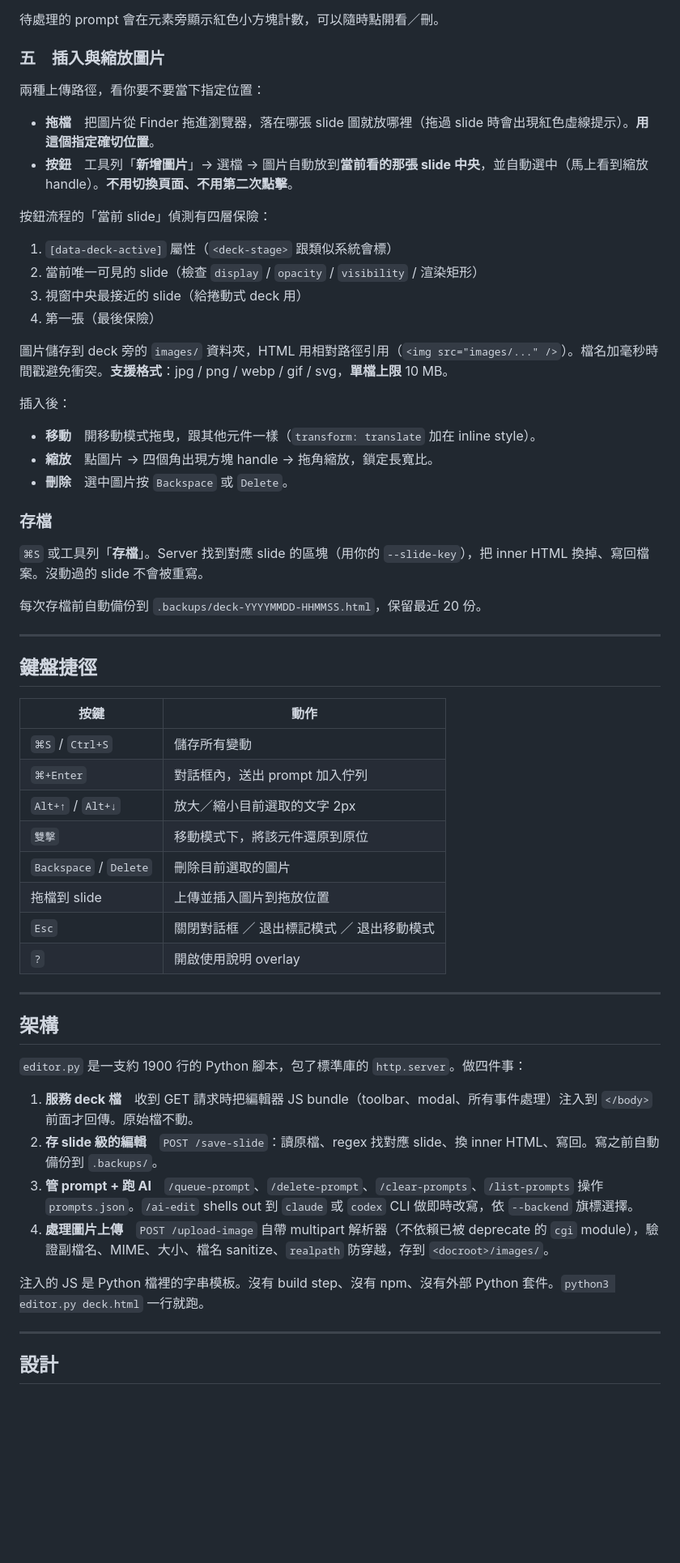
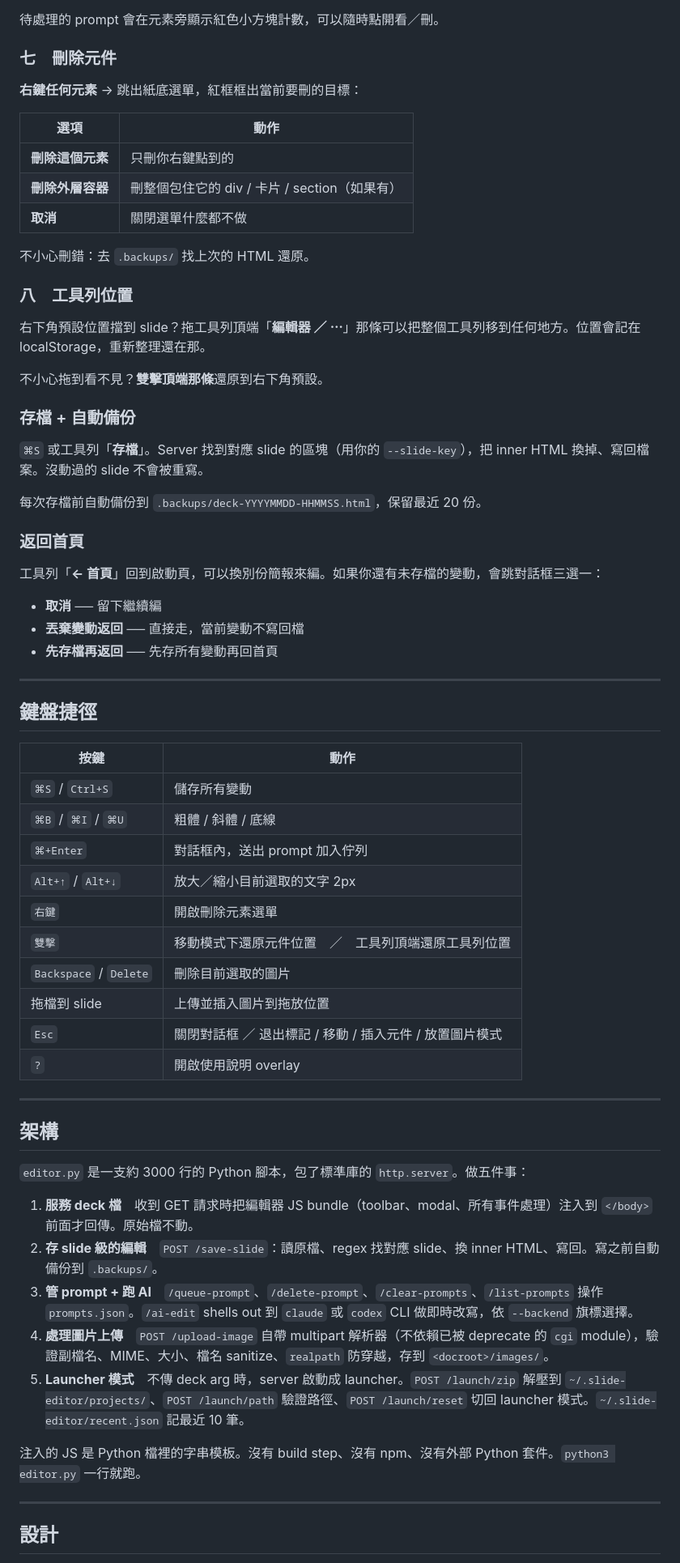
Before and after one commit to garyyang1001/slide-editor, a Markdown page: README.md, the part around one of its changes. Shown at 81% size. GitHub-like rendering; blank space fills up the shorter version.

```diff
--- a/README.md
+++ b/README.md
@@ -176,33 +238,37 @@ python3 editor.py deck.html --slide-tag div --slide-class slide --slide-key data
 
 待處理的 prompt 會在元素旁顯示紅色小方塊計數，可以隨時點開看／刪。
 
-### 五　插入與縮放圖片
+### 七　刪除元件
 
-兩種上傳路徑，看你要不要當下指定位置：
+**右鍵任何元素** → 跳出紙底選單，紅框框出當前要刪的目標：
 
-- **拖檔**　把圖片從 Finder 拖進瀏覽器，落在哪張 slide 圖就放哪裡（拖過 slide 時會出現紅色虛線提示）。**用這個指定確切位置**。
-- **按鈕**　工具列「**新增圖片**」→ 選檔 → 圖片自動放到**當前看的那張 slide 中央**，並自動選中（馬上看到縮放 handle）。**不用切換頁面、不用第二次點擊**。
+| 選項 | 動作 |
+|---|---|
+| **刪除這個元素** | 只刪你右鍵點到的 |
+| **刪除外層容器** | 刪整個包住它的 div / 卡片 / section（如果有） |
+| **取消** | 關閉選單什麼都不做 |
 
-按鈕流程的「當前 slide」偵測有四層保險：
+不小心刪錯：去 `.backups/` 找上次的 HTML 還原。
 
-1. `[data-deck-active]` 屬性（`<deck-stage>` 跟類似系統會標）
-2. 當前唯一可見的 slide（檢查 `display` / `opacity` / `visibility` / 渲染矩形）
-3. 視窗中央最接近的 slide（給捲動式 deck 用）
-4. 第一張（最後保險）
+### 八　工具列位置
 
-圖片儲存到 deck 旁的 `images/` 資料夾，HTML 用相對路徑引用（`<img src="images/..." />`）。檔名加毫秒時間戳避免衝突。**支援格式**：jpg / png / webp / gif / svg，**單檔上限** 10 MB。
+右下角預設位置擋到 slide？拖工具列頂端「**編輯器 ／ ⋯**」那條可以把整個工具列移到任何地方。位置會記在 localStorage，重新整理還在那。
 
-插入後：
+不小心拖到看不見？**雙擊頂端那條**還原到右下角預設。
 
-- **移動**　開移動模式拖曳，跟其他元件一樣（`transform: translate` 加在 inline style）。
-- **縮放**　點圖片 → 四個角出現方塊 handle → 拖角縮放，鎖定長寬比。
-- **刪除**　選中圖片按 `Backspace` 或 `Delete`。
-
-### 存檔
+### 存檔 + 自動備份
 
 `⌘S` 或工具列「**存檔**」。Server 找到對應 slide 的區塊（用你的 `--slide-key`），把 inner HTML 換掉、寫回檔案。沒動過的 slide 不會被重寫。
 
 每次存檔前自動備份到 `.backups/deck-YYYYMMDD-HHMMSS.html`，保留最近 20 份。
+
+### 返回首頁
+
+工具列「**← 首頁**」回到啟動頁，可以換別份簡報來編。如果你還有未存檔的變動，會跳對話框三選一：
+
+- **取消** ── 留下繼續編
+- **丟棄變動返回** ── 直接走，當前變動不寫回檔
+- **先存檔再返回** ── 先存所有變動再回首頁
 
 ---
 
@@ -211,26 +277,29 @@ python3 editor.py deck.html --slide-tag div --slide-class slide --slide-key data
 | 按鍵 | 動作 |
 |---|---|
 | `⌘S` / `Ctrl+S` | 儲存所有變動 |
+| `⌘B` / `⌘I` / `⌘U` | 粗體 / 斜體 / 底線 |
 | `⌘+Enter` | 對話框內，送出 prompt 加入佇列 |
 | `Alt+↑` / `Alt+↓` | 放大／縮小目前選取的文字 2px |
-| `雙擊` | 移動模式下，將該元件還原到原位 |
+| `右鍵` | 開啟刪除元素選單 |
+| `雙擊` | 移動模式下還原元件位置　／　工具列頂端還原工具列位置 |
 | `Backspace` / `Delete` | 刪除目前選取的圖片 |
 | 拖檔到 slide | 上傳並插入圖片到拖放位置 |
-| `Esc` | 關閉對話框 ／ 退出標記模式 ／ 退出移動模式 |
+| `Esc` | 關閉對話框 ／ 退出標記 / 移動 / 插入元件 / 放置圖片模式 |
 | `?` | 開啟使用說明 overlay |
 
 ---
 
 ## 架構
 
-`editor.py` 是一支約 1900 行的 Python 腳本，包了標準庫的 `http.server`。做四件事：
+`editor.py` 是一支約 3000 行的 Python 腳本，包了標準庫的 `http.server`。做五件事：
 
 1. **服務 deck 檔**　收到 GET 請求時把編輯器 JS bundle（toolbar、modal、所有事件處理）注入到 `</body>` 前面才回傳。原始檔不動。
 2. **存 slide 級的編輯**　`POST /save-slide`：讀原檔、regex 找對應 slide、換 inner HTML、寫回。寫之前自動備份到 `.backups/`。
 3. **管 prompt + 跑 AI**　`/queue-prompt`、`/delete-prompt`、`/clear-prompts`、`/list-prompts` 操作 `prompts.json`。`/ai-edit` shells out 到 `claude` 或 `codex` CLI 做即時改寫，依 `--backend` 旗標選擇。
 4. **處理圖片上傳**　`POST /upload-image` 自帶 multipart 解析器（不依賴已被 deprecate 的 `cgi` module），驗證副檔名、MIME、大小、檔名 sanitize、`realpath` 防穿越，存到 `<docroot>/images/`。
+5. **Launcher 模式**　不傳 deck arg 時，server 啟動成 launcher。`POST /launch/zip` 解壓到 `~/.slide-editor/projects/`、`POST /launch/path` 驗證路徑、`POST /launch/reset` 切回 launcher 模式。`~/.slide-editor/recent.json` 記最近 10 筆。
 
-注入的 JS 是 Python 檔裡的字串模板。沒有 build step、沒有 npm、沒有外部 Python 套件。`python3 editor.py deck.html` 一行就跑。
+注入的 JS 是 Python 檔裡的字串模板。沒有 build step、沒有 npm、沒有外部 Python 套件。`python3 editor.py` 一行就跑。
 
 ---
 
```
Also changed, not shown: other parts of README.md (+90 -26 lines).
